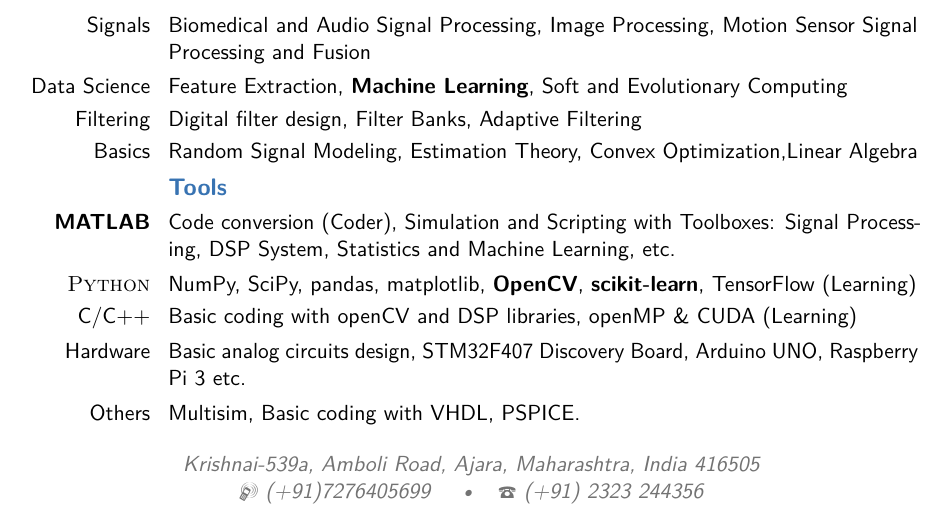
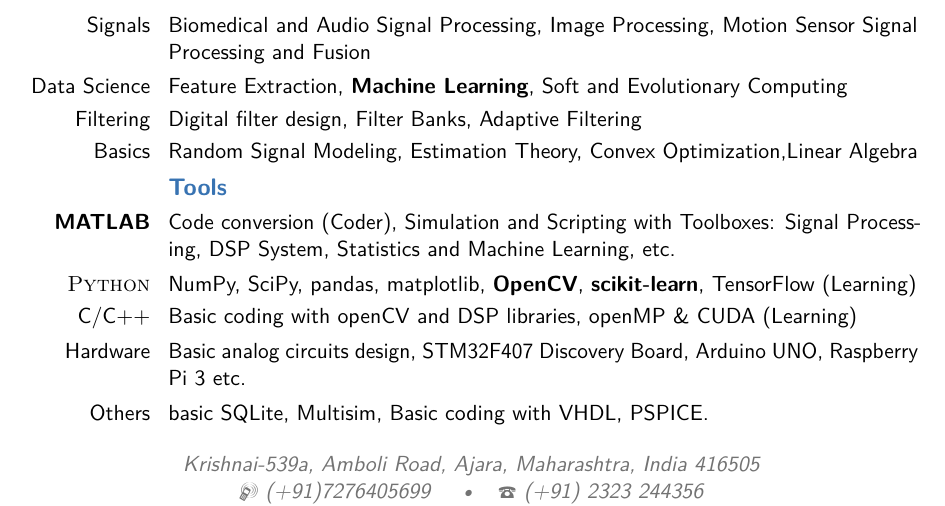
Before and after one commit to dpranav88/MyCV, a LaTeX CV (PranavDeshpandeCv.tex): part of page 4 of 6, cut so that both start at the same text. Compiled offline with pdfLaTeX.

Commit message:
SQLite in skills

```diff
--- a/PranavDeshpandeCv.tex
+++ b/PranavDeshpandeCv.tex
@@ -239,7 +238,7 @@
 \cvitem{\textsc{Python}}{NumPy, SciPy, pandas, matplotlib, \textbf{OpenCV}, \textbf{scikit-learn}, TensorFlow (Learning)}
 \cvitem{C/C++}{Basic coding with openCV and DSP libraries, openMP \& CUDA (Learning)}
 \cvitem{Hardware}{Basic analog circuits design, STM32F407 Discovery Board, Arduino UNO, Raspberry Pi 3 etc.}
-\cvitem{Others}{Multisim, Basic coding with VHDL, PSPICE.}
+\cvitem{Others}{basic SQLite, Multisim, Basic coding with VHDL, PSPICE.}
 \subsection{\textbf{Office}}
 \cvitem{O.S.}{Basic user level proficiency with \textbf{Ubuntu} and Microsoft Windows.}
 \cvitem{Office}{Git, \LaTeX, OpenOffice, scrum practices.}
```
Also changed, not shown: PranavDeshpandeCv.pdf, PranavDeshpandeCv.tex (3 more changed lines), 4 other files.
